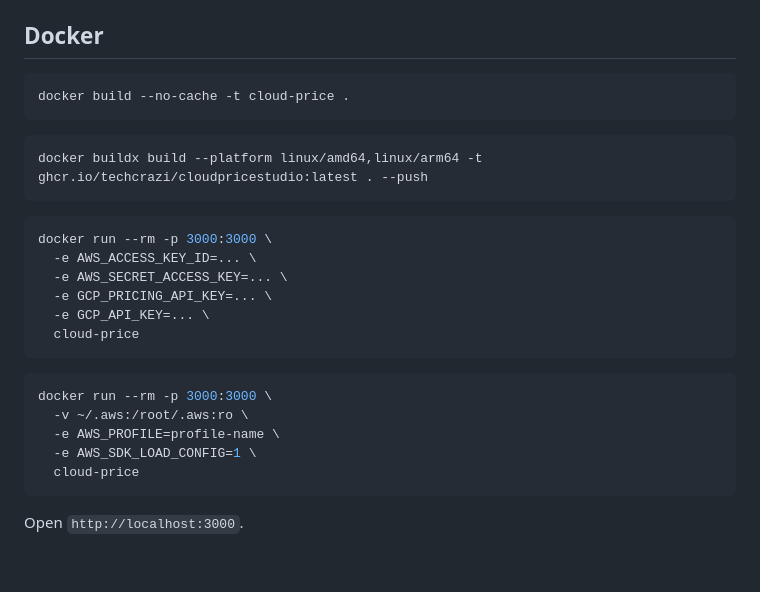
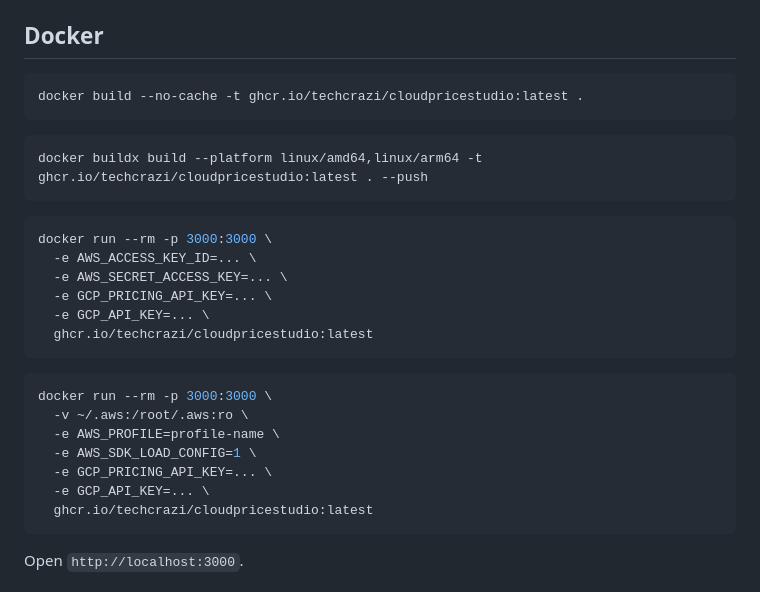
Before and after one commit to TechCrazi/CloudPriceStudio, a Markdown page: README.md, the part around the change. Rendered like a GitHub page; blank space fills up the shorter version.

Commit message:
Docker Image Changes

````diff
--- a/README.md
+++ b/README.md
@@ -30,7 +30,7 @@ Open `http://localhost:3000`.
 ## Docker
 
 ```bash
-docker build --no-cache -t cloud-price .
+docker build --no-cache -t ghcr.io/techcrazi/cloudpricestudio:latest .
 ```
 
 ```bash
@@ -44,7 +44,7 @@ docker run --rm -p 3000:3000 \
   -e AWS_SECRET_ACCESS_KEY=... \
   -e GCP_PRICING_API_KEY=... \
   -e GCP_API_KEY=... \
-  cloud-price
+  ghcr.io/techcrazi/cloudpricestudio:latest
 ```
 
 ```bash
@@ -52,7 +52,9 @@ docker run --rm -p 3000:3000 \
   -v ~/.aws:/root/.aws:ro \
   -e AWS_PROFILE=profile-name \
   -e AWS_SDK_LOAD_CONFIG=1 \
-  cloud-price
+  -e GCP_PRICING_API_KEY=... \
+  -e GCP_API_KEY=... \
+  ghcr.io/techcrazi/cloudpricestudio:latest
 ```
 
 Open `http://localhost:3000`.
````
